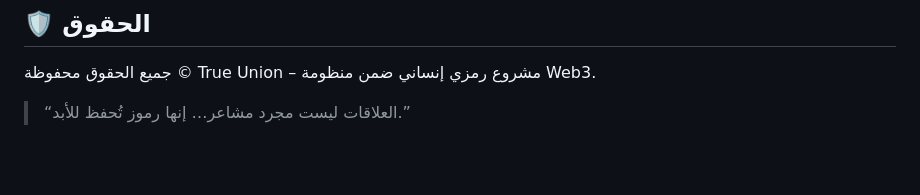
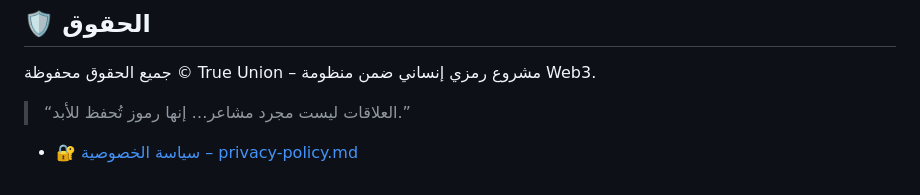
Before and after one commit to ballassen/True-Union-, a Markdown page: README.md, the part around the change. GitHub-like rendering; blank space fills up the shorter version.

```diff
--- a/README.md
+++ b/README.md
@@ -187,3 +187,4 @@
 
 جميع الحقوق محفوظة © True Union – مشروع رمزي إنساني ضمن منظومة Web3.
 > “العلاقات ليست مجرد مشاعر… إنها رموز تُحفظ للأبد.”
+- [🔐 سياسة الخصوصية – privacy-policy.md](./privacy-policy.md)
```
